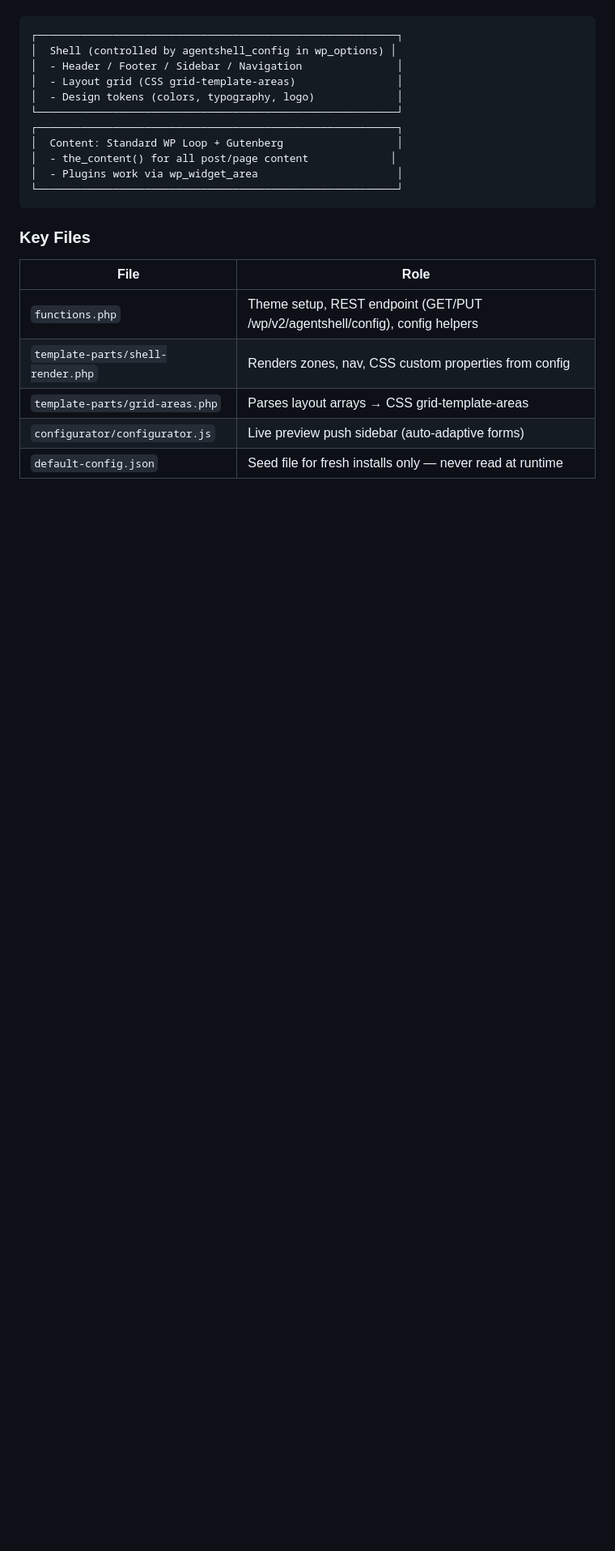
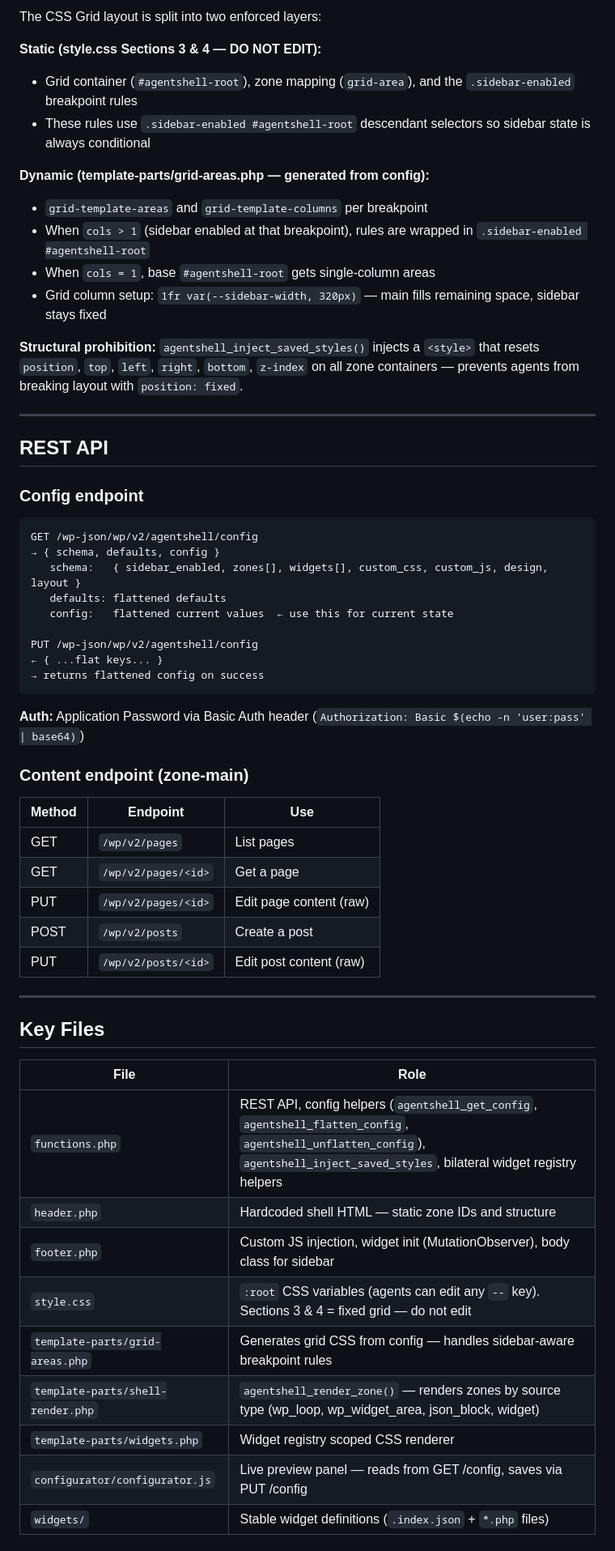
Before and after one commit to flowbyte-com/agent-shell-theme, a Markdown page: CLAUDE.md, the part around one of its changes. Shown at 81% size. Rendered like a GitHub page; blank space fills up the shorter version.

````diff
--- a/CLAUDE.md
+++ b/CLAUDE.md
@@ -25,25 +56,60 @@ curl -X PUT https://example.com/wp-json/wp/v2/agentshell/config \
+The CSS Grid layout is split into two enforced layers:
+
+**Static (style.css Sections 3 & 4 — DO NOT EDIT):**
+- Grid container (`#agentshell-root`), zone mapping (`grid-area`), and the `.sidebar-enabled` breakpoint rules
+- These rules use `.sidebar-enabled #agentshell-root` descendant selectors so sidebar state is always conditional
+
+**Dynamic (template-parts/grid-areas.php — generated from config):**
+- `grid-template-areas` and `grid-template-columns` per breakpoint
+- When `cols > 1` (sidebar enabled at that breakpoint), rules are wrapped in `.sidebar-enabled #agentshell-root`
+- When `cols = 1`, base `#agentshell-root` gets single-column areas
+- Grid column setup: `1fr var(--sidebar-width, 320px)` — main fills remaining space, sidebar stays fixed
+
+**Structural prohibition:** `agentshell_inject_saved_styles()` injects a `<style>` that resets `position`, `top`, `left`, `right`, `bottom`, `z-index` on all zone containers — prevents agents from breaking layout with `position: fixed`.
+
+---
+
+## REST API
+
+### Config endpoint
 
 ```
-┌─────────────────────────────────────────────────────────┐
-│  Shell (controlled by agentshell_config in wp_options) │
-│  - Header / Footer / Sidebar / Navigation               │
-│  - Layout grid (CSS grid-template-areas)                │
-│  - Design tokens (colors, typography, logo)             │
-└─────────────────────────────────────────────────────────┘
-┌─────────────────────────────────────────────────────────┐
-│  Content: Standard WP Loop + Gutenberg                  │
-│  - the_content() for all post/page content             │
-│  - Plugins work via wp_widget_area                      │
-└─────────────────────────────────────────────────────────┘
+GET /wp-json/wp/v2/agentshell/config
+→ { schema, defaults, config }
+   schema:   { sidebar_enabled, zones[], widgets[], custom_css, custom_js, design, layout }
+   defaults: flattened defaults
+   config:   flattened current values  ← use this for current state
+
+PUT /wp-json/wp/v2/agentshell/config
+← { ...flat keys... }
+→ returns flattened config on success
 ```
 
-### Key Files
+**Auth:** Application Password via Basic Auth header (`Authorization: Basic $(echo -n 'user:pass' | base64)`)
+
+### Content endpoint (zone-main)
+
+| Method | Endpoint | Use |
+|--------|----------|-----|
+| GET | `/wp/v2/pages` | List pages |
+| GET | `/wp/v2/pages/<id>` | Get a page |
+| PUT | `/wp/v2/pages/<id>` | Edit page content (raw) |
+| POST | `/wp/v2/posts` | Create a post |
+| PUT | `/wp/v2/posts/<id>` | Edit post content (raw) |
+
+---
+
+## Key Files
 
 | File | Role |
 |------|------|
-| `functions.php` | Theme setup, REST endpoint (GET/PUT /wp/v2/agentshell/config), config helpers |
-| `template-parts/shell-render.php` | Renders zones, nav, CSS custom properties from config |
-| `template-parts/grid-areas.php` | Parses layout arrays → CSS grid-template-areas |
-| `configurator/configurator.js` | Live preview push sidebar (auto-adaptive forms) |
-| `default-config.json` | Seed file for fresh installs only — never read at runtime |
+| `functions.php` | REST API, config helpers (`agentshell_get_config`, `agentshell_flatten_config`, `agentshell_unflatten_config`), `agentshell_inject_saved_styles`, bilateral widget registry helpers |
+| `header.php` | Hardcoded shell HTML — static zone IDs and structure |
+| `footer.php` | Custom JS injection, widget init (MutationObserver), body class for sidebar |
+| `style.css` | `:root` CSS variables (agents can edit any `--` key). Sections 3 & 4 = fixed grid — do not edit |
+| `template-parts/grid-areas.php` | Generates grid CSS from config — handles sidebar-aware breakpoint rules |
+| `template-parts/shell-render.php` | `agentshell_render_zone()` — renders zones by source type (wp_loop, wp_widget_area, json_block, widget) |
+| `template-parts/widgets.php` | Widget registry scoped CSS renderer |
+| `configurator/configurator.js` | Live preview panel — reads from GET /config, saves via PUT /config |
+| `widgets/` | Stable widget definitions (`.index.json` + `*.php` files) |
 
````
Also changed, not shown: other parts of CLAUDE.md (+92 -46 lines).
